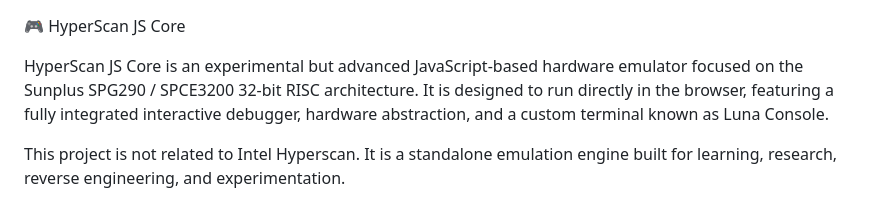
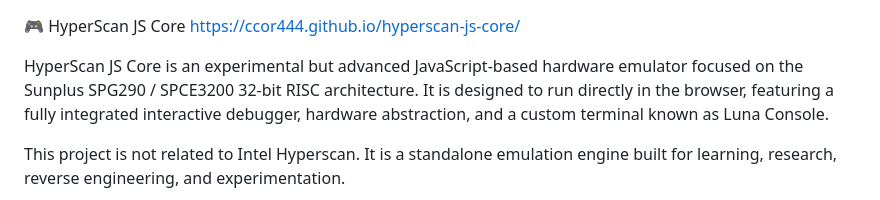
Before and after one commit to Ccor444/hyperscan-js-core, a Markdown page: README.md, the part around the change. Rendered like a GitHub page.

```diff
--- a/README.md
+++ b/README.md
@@ -1,4 +1,5 @@
 🎮 HyperScan JS Core
+https://ccor444.github.io/hyperscan-js-core/
 
 HyperScan JS Core is an experimental but advanced JavaScript-based hardware emulator focused on the Sunplus SPG290 / SPCE3200 32-bit RISC architecture. It is designed to run directly in the browser, featuring a fully integrated interactive debugger, hardware abstraction, and a custom terminal known as Luna Console.
 
```
